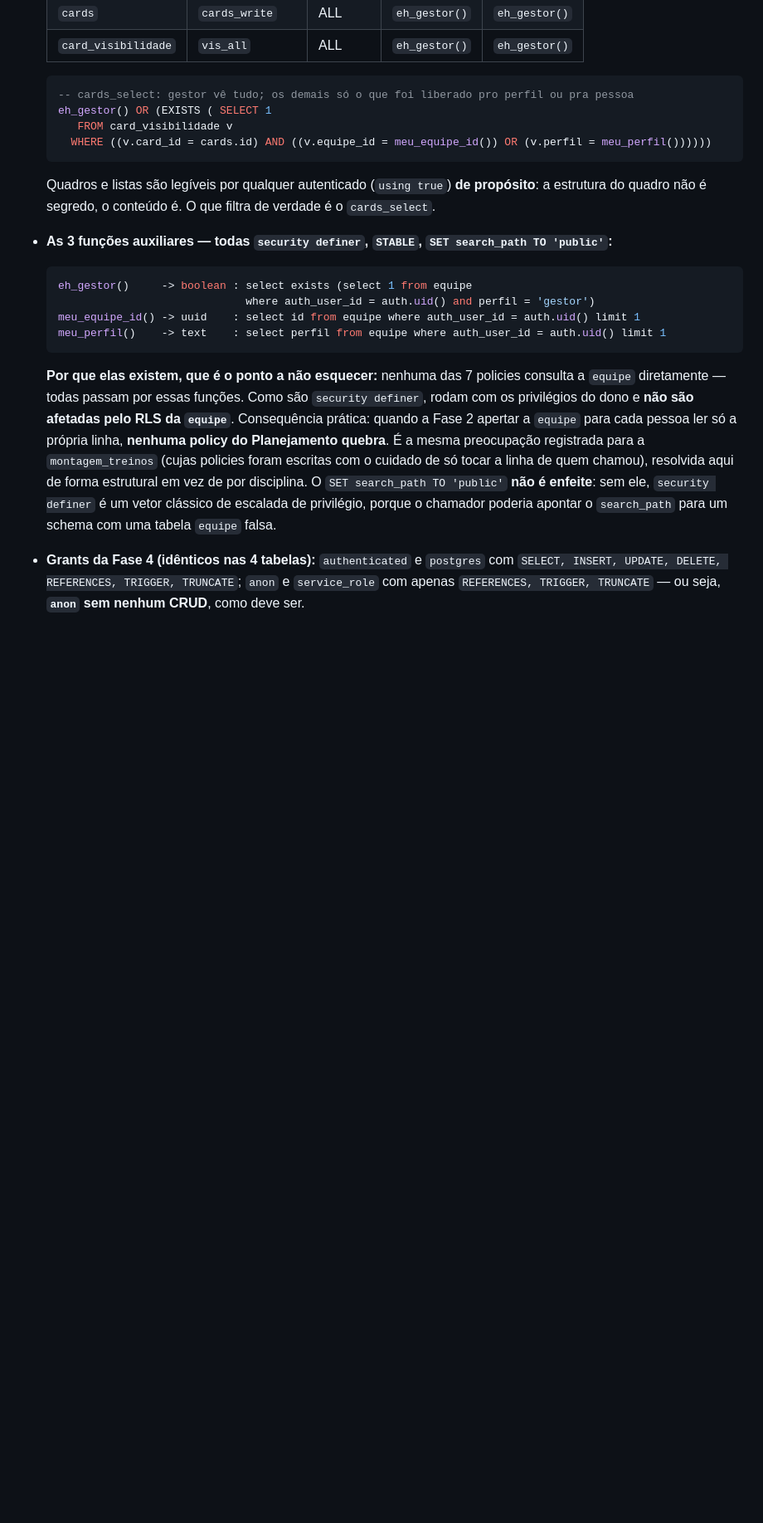
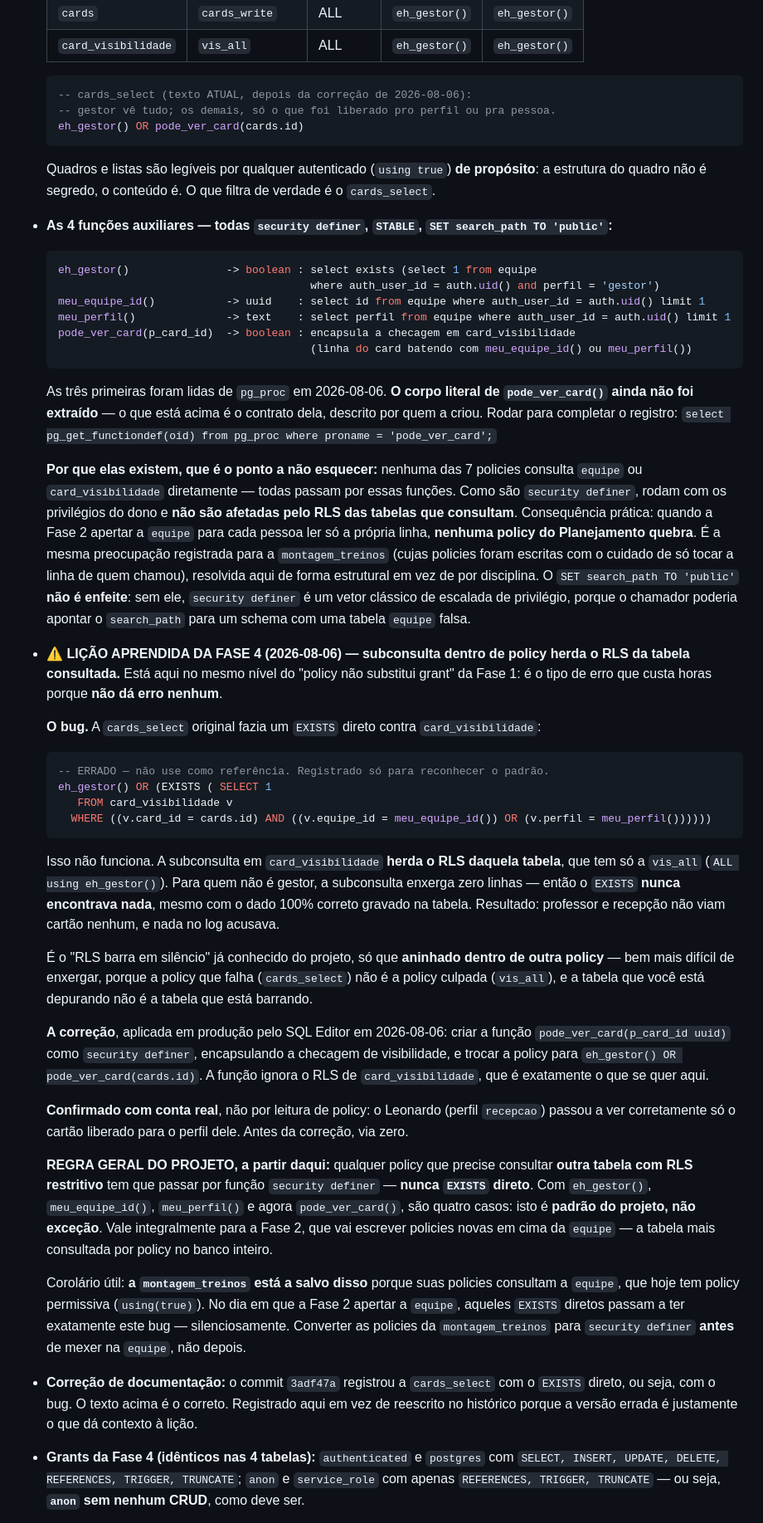
Before and after one commit to PriceIA/agenda-evolucao, a Markdown page: CHANGELOG.md, the part around the change. Shown at 83% size. GitHub-like rendering; blank space fills up the shorter version.

````diff
--- a/CHANGELOG.md
+++ b/CHANGELOG.md
@@ -218,32 +218,83 @@ O formato é baseado em [Keep a Changelog](https://keepachangelog.com/pt-BR/1.0.
   | `card_visibilidade` | `vis_all` | ALL | `eh_gestor()` | `eh_gestor()` |
 
   ```sql
-  -- cards_select: gestor vê tudo; os demais só o que foi liberado pro perfil ou pra pessoa
+  -- cards_select (texto ATUAL, depois da correção de 2026-08-06):
+  -- gestor vê tudo; os demais, só o que foi liberado pro perfil ou pra pessoa.
+  eh_gestor() OR pode_ver_card(cards.id)
+  ```
+
+  Quadros e listas são legíveis por qualquer autenticado (`using true`) **de propósito**: a estrutura
+  do quadro não é segredo, o conteúdo é. O que filtra de verdade é o `cards_select`.
+- **As 4 funções auxiliares — todas `security definer`, `STABLE`, `SET search_path TO 'public'`:**
+
+  ```sql
+  eh_gestor()               -> boolean : select exists (select 1 from equipe
+                                         where auth_user_id = auth.uid() and perfil = 'gestor')
+  meu_equipe_id()           -> uuid    : select id from equipe where auth_user_id = auth.uid() limit 1
+  meu_perfil()              -> text    : select perfil from equipe where auth_user_id = auth.uid() limit 1
+  pode_ver_card(p_card_id)  -> boolean : encapsula a checagem em card_visibilidade
+                                         (linha do card batendo com meu_equipe_id() ou meu_perfil())
+  ```
+
+  As três primeiras foram lidas de `pg_proc` em 2026-08-06. **O corpo literal de `pode_ver_card()`
+  ainda não foi extraído** — o que está acima é o contrato dela, descrito por quem a criou. Rodar
+  para completar o registro:
+  `select pg_get_functiondef(oid) from pg_proc where proname = 'pode_ver_card';`
+
+  **Por que elas existem, que é o ponto a não esquecer:** nenhuma das 7 policies consulta `equipe`
+  ou `card_visibilidade` diretamente — todas passam por essas funções. Como são `security definer`,
+  rodam com os privilégios do dono e **não são afetadas pelo RLS das tabelas que consultam**.
+  Consequência prática: quando a Fase 2 apertar a `equipe` para cada pessoa ler só a própria linha,
+  **nenhuma policy do Planejamento quebra**. É a mesma preocupação registrada para a
+  `montagem_treinos` (cujas policies foram escritas com o cuidado de só tocar a linha de quem
+  chamou), resolvida aqui de forma estrutural em vez de por disciplina. O
+  `SET search_path TO 'public'` **não é enfeite**: sem ele, `security definer` é um vetor clássico
+  de escalada de privilégio, porque o chamador poderia apontar o `search_path` para um schema com
+  uma tabela `equipe` falsa.
+- **⚠️ LIÇÃO APRENDIDA DA FASE 4 (2026-08-06) — subconsulta dentro de policy herda o RLS da tabela
+  consultada.** Está aqui no mesmo nível do "policy não substitui grant" da Fase 1: é o tipo de
+  erro que custa horas porque **não dá erro nenhum**.
+
+  **O bug.** A `cards_select` original fazia um `EXISTS` direto contra `card_visibilidade`:
+
+  ```sql
+  -- ERRADO — não use como referência. Registrado só para reconhecer o padrão.
   eh_gestor() OR (EXISTS ( SELECT 1
      FROM card_visibilidade v
     WHERE ((v.card_id = cards.id) AND ((v.equipe_id = meu_equipe_id()) OR (v.perfil = meu_perfil())))))
   ```
 
-  Quadros e listas são legíveis por qualquer autenticado (`using true`) **de propósito**: a estrutura
-  do quadro não é segredo, o conteúdo é. O que filtra de verdade é o `cards_select`.
-- **As 3 funções auxiliares — todas `security definer`, `STABLE`, `SET search_path TO 'public'`:**
+  Isso não funciona. A subconsulta em `card_visibilidade` **herda o RLS daquela tabela**, que tem
+  só a `vis_all` (`ALL using eh_gestor()`). Para quem não é gestor, a subconsulta enxerga zero
+  linhas — então o `EXISTS` **nunca encontrava nada**, mesmo com o dado 100% correto gravado na
+  tabela. Resultado: professor e recepção não viam cartão nenhum, e nada no log acusava.
 
-  ```sql
-  eh_gestor()     -> boolean : select exists (select 1 from equipe
-                               where auth_user_id = auth.uid() and perfil = 'gestor')
-  meu_equipe_id() -> uuid    : select id from equipe where auth_user_id = auth.uid() limit 1
-  meu_perfil()    -> text    : select perfil from equipe where auth_user_id = auth.uid() limit 1
-  ```
+  É o "RLS barra em silêncio" já conhecido do projeto, só que **aninhado dentro de outra policy** —
+  bem mais difícil de enxergar, porque a policy que falha (`cards_select`) não é a policy culpada
+  (`vis_all`), e a tabela que você está depurando não é a tabela que está barrando.
 
-  **Por que elas existem, que é o ponto a não esquecer:** nenhuma das 7 policies consulta a `equipe`
-  diretamente — todas passam por essas funções. Como são `security definer`, rodam com os
-  privilégios do dono e **não são afetadas pelo RLS da `equipe`**. Consequência prática: quando a
-  Fase 2 apertar a `equipe` para cada pessoa ler só a própria linha, **nenhuma policy do
-  Planejamento quebra**. É a mesma preocupação registrada para a `montagem_treinos` (cujas policies
-  foram escritas com o cuidado de só tocar a linha de quem chamou), resolvida aqui de forma
-  estrutural em vez de por disciplina. O `SET search_path TO 'public'` **não é enfeite**: sem ele,
-  `security definer` é um vetor clássico de escalada de privilégio, porque o chamador poderia
-  apontar o `search_path` para um schema com uma tabela `equipe` falsa.
+  **A correção**, aplicada em produção pelo SQL Editor em 2026-08-06: criar a função
+  `pode_ver_card(p_card_id uuid)` como `security definer`, encapsulando a checagem de
+  visibilidade, e trocar a policy para `eh_gestor() OR pode_ver_card(cards.id)`. A função ignora o
+  RLS de `card_visibilidade`, que é exatamente o que se quer aqui.
+
+  **Confirmado com conta real**, não por leitura de policy: o Leonardo (perfil `recepcao`) passou a
+  ver corretamente só o cartão liberado para o perfil dele. Antes da correção, via zero.
+
+  **REGRA GERAL DO PROJETO, a partir daqui:** qualquer policy que precise consultar **outra tabela
+  com RLS restritivo** tem que passar por função `security definer` — **nunca `EXISTS` direto**.
+  Com `eh_gestor()`, `meu_equipe_id()`, `meu_perfil()` e agora `pode_ver_card()`, são quatro casos:
+  isto é **padrão do projeto, não exceção**. Vale integralmente para a Fase 2, que vai escrever
+  policies novas em cima da `equipe` — a tabela mais consultada por policy no banco inteiro.
+
+  Corolário útil: **a `montagem_treinos` está a salvo disso** porque suas policies consultam a
+  `equipe`, que hoje tem policy permissiva (`using(true)`). No dia em que a Fase 2 apertar a
+  `equipe`, aqueles `EXISTS` diretos passam a ter exatamente este bug — silenciosamente. Converter
+  as policies da `montagem_treinos` para `security definer` **antes** de mexer na `equipe`, não
+  depois.
+- **Correção de documentação:** o commit `3adf47a` registrou a `cards_select` com o `EXISTS` direto,
+  ou seja, com o bug. O texto acima é o correto. Registrado aqui em vez de reescrito no histórico
+  porque a versão errada é justamente o que dá contexto à lição.
 - **Grants da Fase 4 (idênticos nas 4 tabelas):** `authenticated` e `postgres` com
   `SELECT, INSERT, UPDATE, DELETE, REFERENCES, TRIGGER, TRUNCATE`; `anon` e `service_role` com
   apenas `REFERENCES, TRIGGER, TRUNCATE` — ou seja, **`anon` sem nenhum CRUD**, como deve ser.
````
Also changed, not shown: CLAUDE.md (+41 -10 lines).
